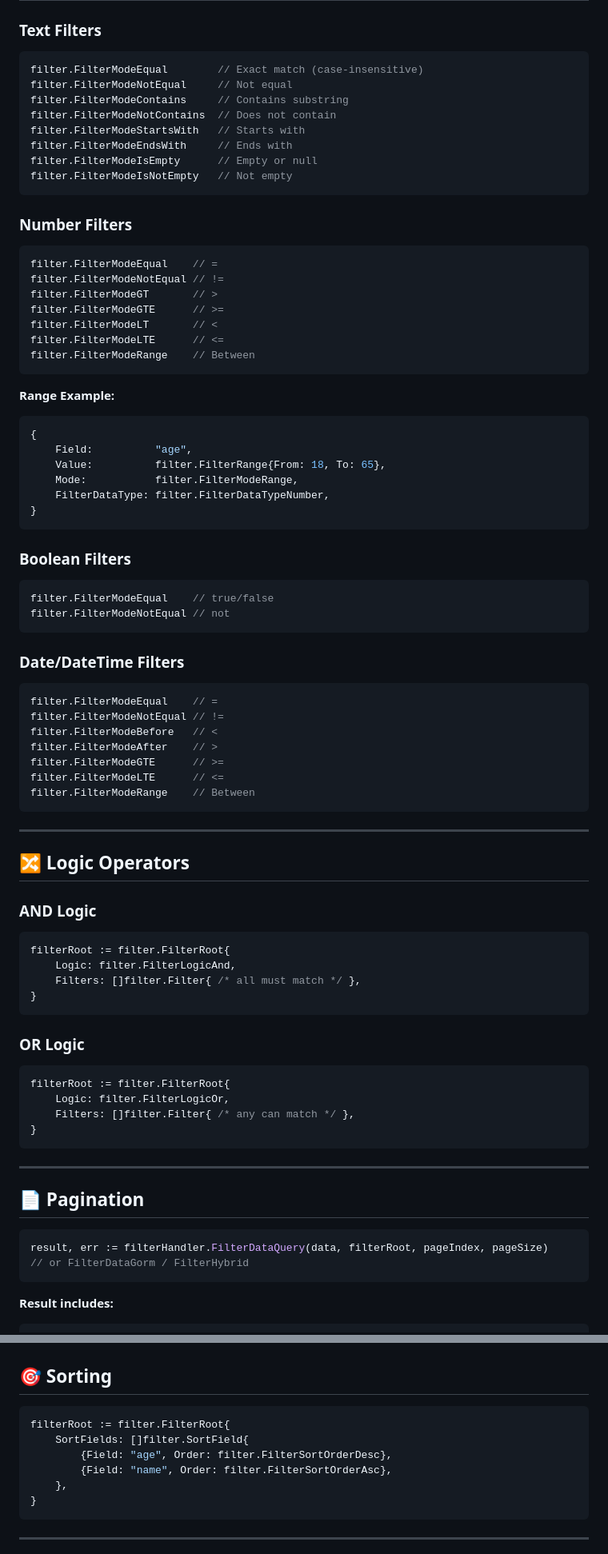
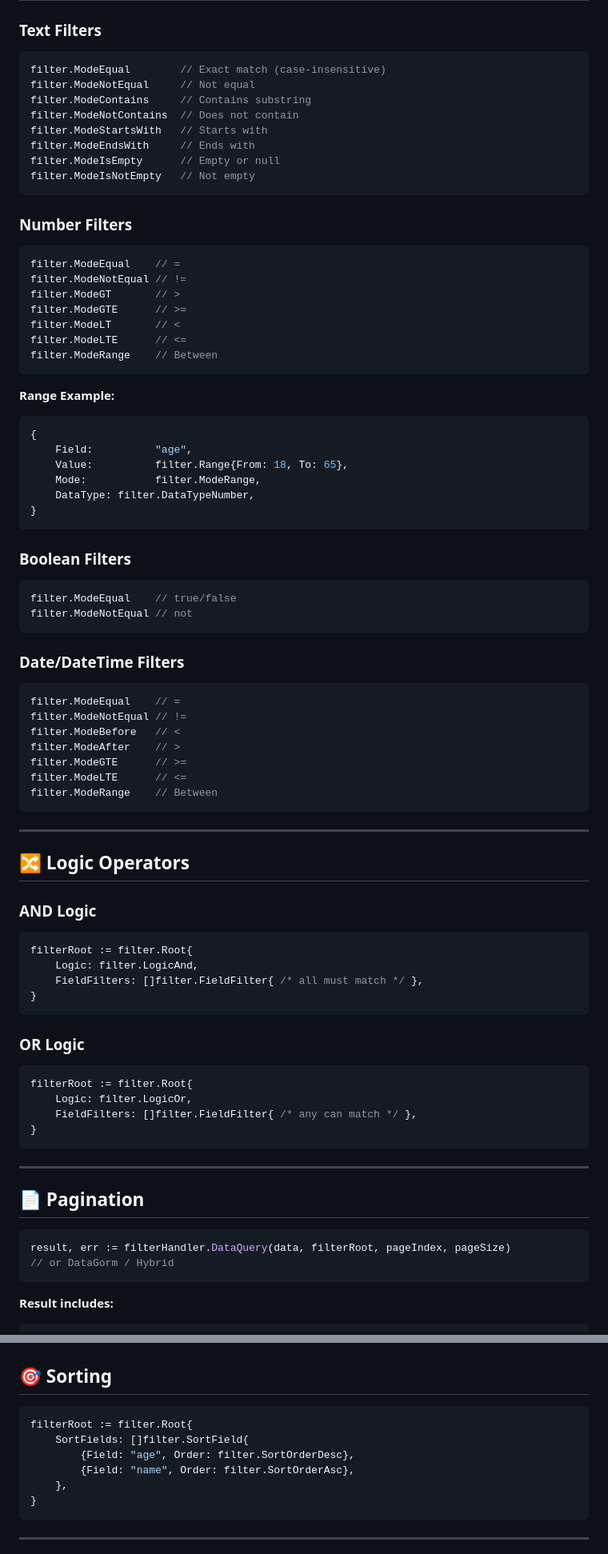
Before and after one commit to Lands-Horizon-Corp/golang-filtering, a Markdown page: README.md, 2 parts joined by grey strips. Shown at 80% size. GitHub-like rendering.

Commit message:
fix: readme types

````diff
--- a/README.md
+++ b/README.md
@@ -230,26 +230,26 @@ result, err := filterHandler.FilterHybrid(db, 10000, filterRoot, 1, 30)
 ### Text Filters
 
 ```go
-filter.FilterModeEqual        // Exact match (case-insensitive)
-filter.FilterModeNotEqual     // Not equal
-filter.FilterModeContains     // Contains substring
-filter.FilterModeNotContains  // Does not contain
-filter.FilterModeStartsWith   // Starts with
-filter.FilterModeEndsWith     // Ends with
-filter.FilterModeIsEmpty      // Empty or null
-filter.FilterModeIsNotEmpty   // Not empty
+filter.ModeEqual        // Exact match (case-insensitive)
+filter.ModeNotEqual     // Not equal
+filter.ModeContains     // Contains substring
+filter.ModeNotContains  // Does not contain
+filter.ModeStartsWith   // Starts with
+filter.ModeEndsWith     // Ends with
+filter.ModeIsEmpty      // Empty or null
+filter.ModeIsNotEmpty   // Not empty
 ```
 
 ### Number Filters
 
 ```go
-filter.FilterModeEqual    // =
-filter.FilterModeNotEqual // !=
-filter.FilterModeGT       // >
-filter.FilterModeGTE      // >=
-filter.FilterModeLT       // <
-filter.FilterModeLTE      // <=
-filter.FilterModeRange    // Between
+filter.ModeEqual    // =
+filter.ModeNotEqual // !=
+filter.ModeGT       // >
+filter.ModeGTE      // >=
+filter.ModeLT       // <
+filter.ModeLTE      // <=
+filter.ModeRange    // Between
 ```
 
 **Range Example:**
@@ -257,29 +257,29 @@ filter.FilterModeRange    // Between
 ```go
 {
     Field:          "age",
-    Value:          filter.FilterRange{From: 18, To: 65},
-    Mode:           filter.FilterModeRange,
-    FilterDataType: filter.FilterDataTypeNumber,
+    Value:          filter.Range{From: 18, To: 65},
+    Mode:           filter.ModeRange,
+    DataType: filter.DataTypeNumber,
 }
 ```
 
 ### Boolean Filters
 
 ```go
-filter.FilterModeEqual    // true/false
-filter.FilterModeNotEqual // not
+filter.ModeEqual    // true/false
+filter.ModeNotEqual // not
 ```
 
 ### Date/DateTime Filters
 
 ```go
-filter.FilterModeEqual    // =
-filter.FilterModeNotEqual // !=
-filter.FilterModeBefore   // <
-filter.FilterModeAfter    // >
-filter.FilterModeGTE      // >=
-filter.FilterModeLTE      // <=
-filter.FilterModeRange    // Between
+filter.ModeEqual    // =
+filter.ModeNotEqual // !=
+filter.ModeBefore   // <
+filter.ModeAfter    // >
+filter.ModeGTE      // >=
+filter.ModeLTE      // <=
+filter.ModeRange    // Between
 ```
 
 ---
@@ -289,18 +289,18 @@ filter.FilterModeRange    // Between
 ### AND Logic
 
 ```go
-filterRoot := filter.FilterRoot{
-    Logic: filter.FilterLogicAnd,
-    Filters: []filter.Filter{ /* all must match */ },
+filterRoot := filter.Root{
+    Logic: filter.LogicAnd,
+    FieldFilters: []filter.FieldFilter{ /* all must match */ },
 }
 ```
 
 ### OR Logic
 
 ```go
-filterRoot := filter.FilterRoot{
-    Logic: filter.FilterLogicOr,
-    Filters: []filter.Filter{ /* any can match */ },
+filterRoot := filter.Root{
+    Logic: filter.LogicOr,
+    FieldFilters: []filter.FieldFilter{ /* any can match */ },
 }
 ```
 
@@ -309,8 +309,8 @@ filterRoot := filter.FilterRoot{
 ## 📄 Pagination
 
 ```go
-result, err := filterHandler.FilterDataQuery(data, filterRoot, pageIndex, pageSize)
-// or FilterDataGorm / FilterHybrid
+result, err := filterHandler.DataQuery(data, filterRoot, pageIndex, pageSize)
+// or DataGorm / Hybrid
 ```
 
 **Result includes:**
@@ -333,10 +333,10 @@ result.PageSize   // int
 ## 🎯 Sorting
 
 ```go
-filterRoot := filter.FilterRoot{
+filterRoot := filter.Root{
     SortFields: []filter.SortField{
-        {Field: "age", Order: filter.FilterSortOrderDesc},
-        {Field: "name", Order: filter.FilterSortOrderAsc},
+        {Field: "age", Order: filter.SortOrderDesc},
+        {Field: "name", Order: filter.SortOrderAsc},
     },
 }
 ```
````
Also changed, not shown: other parts of README.md (+47 -49 lines).
